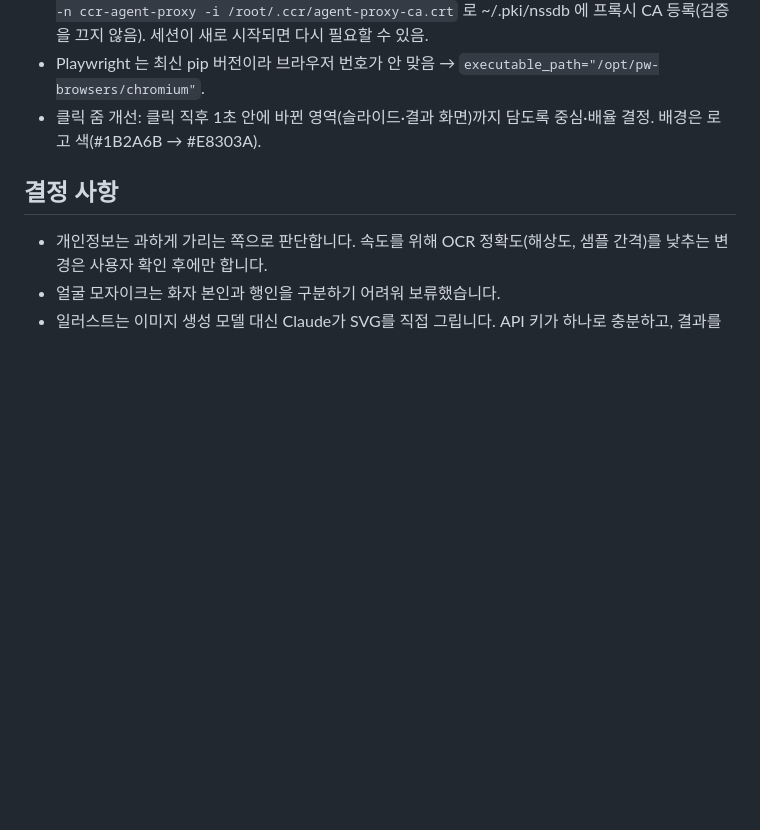
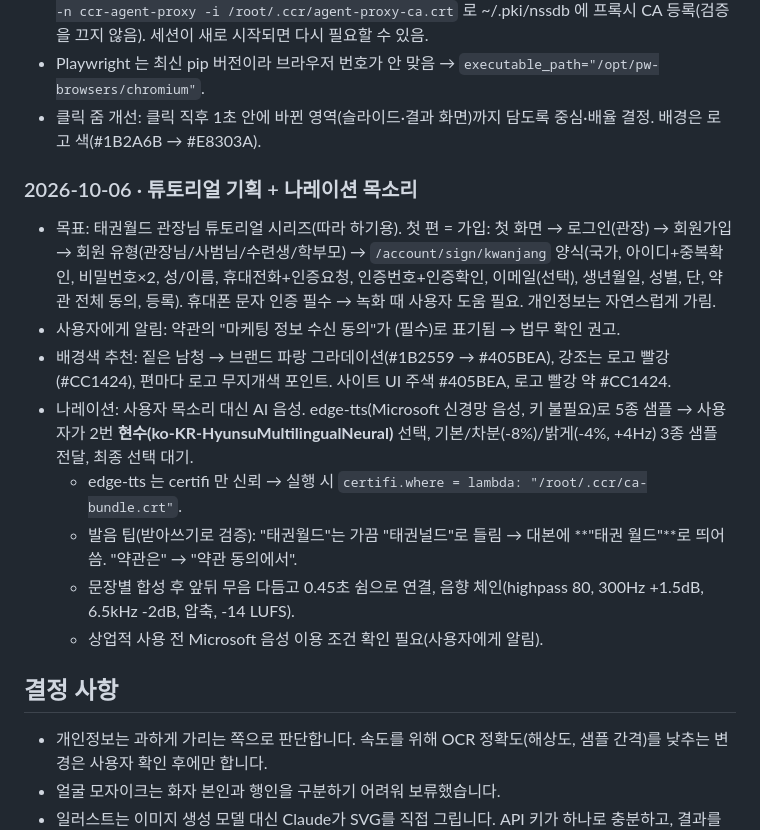
Before and after one commit to BobFunding/success, a Markdown page: memory.md, the part around the change. Rendered like a GitHub page; blank space fills up the shorter version.

Commit message:
memory: 태권월드 튜토리얼 기획과 나레이션 목소리 결정 기록
Co-Authored-By: Claude Opus 5.5 <noreply@anthropic.com>
Claude-Session: https://claude.ai/code/session_01UxopLsqMtRyDLFPr3412xx

```diff
--- a/memory.md
+++ b/memory.md
@@ -69,6 +69,16 @@
 - Playwright 는 최신 pip 버전이라 브라우저 번호가 안 맞음 → `executable_path="/opt/pw-browsers/chromium"`.
 - 클릭 줌 개선: 클릭 직후 1초 안에 바뀐 영역(슬라이드·결과 화면)까지 담도록 중심·배율 결정. 배경은 로고 색(#1B2A6B → #E8303A).
 
+### 2026-10-06 · 튜토리얼 기획 + 나레이션 목소리
+- 목표: 태권월드 관장님 튜토리얼 시리즈(따라 하기용). 첫 편 = 가입: 첫 화면 → 로그인(관장) → 회원가입 → 회원 유형(관장님/사범님/수련생/학부모) → `/account/sign/kwanjang` 양식(국가, 아이디+중복확인, 비밀번호×2, 성/이름, 휴대전화+인증요청, 인증번호+인증확인, 이메일(선택), 생년월일, 성별, 단, 약관 전체 동의, 등록). 휴대폰 문자 인증 필수 → 녹화 때 사용자 도움 필요. 개인정보는 자연스럽게 가림.
+- 사용자에게 알림: 약관의 "마케팅 정보 수신 동의"가 (필수)로 표기됨 → 법무 확인 권고.
+- 배경색 추천: 짙은 남청 → 브랜드 파랑 그라데이션(#1B2559 → #405BEA), 강조는 로고 빨강(#CC1424), 편마다 로고 무지개색 포인트. 사이트 UI 주색 #405BEA, 로고 빨강 약 #CC1424.
+- 나레이션: 사용자 목소리 대신 AI 음성. edge-tts(Microsoft 신경망 음성, 키 불필요)로 5종 샘플 → 사용자가 2번 **현수(ko-KR-HyunsuMultilingualNeural)** 선택, 기본/차분(-8%)/밝게(-4%, +4Hz) 3종 샘플 전달, 최종 선택 대기.
+  - edge-tts 는 certifi 만 신뢰 → 실행 시 `certifi.where = lambda: "/root/.ccr/ca-bundle.crt"`.
+  - 발음 팁(받아쓰기로 검증): "태권월드"는 가끔 "태권널드"로 들림 → 대본에 **"태권 월드"**로 띄어 씀. "약관은" → "약관 동의에서".
+  - 문장별 합성 후 앞뒤 무음 다듬고 0.45초 쉼으로 연결, 음향 체인(highpass 80, 300Hz +1.5dB, 6.5kHz -2dB, 압축, -14 LUFS).
+  - 상업적 사용 전 Microsoft 음성 이용 조건 확인 필요(사용자에게 알림).
+
 ## 결정 사항
 
 - 개인정보는 과하게 가리는 쪽으로 판단합니다. 속도를 위해 OCR 정확도(해상도, 샘플 간격)를 낮추는 변경은 사용자 확인 후에만 합니다.
```
